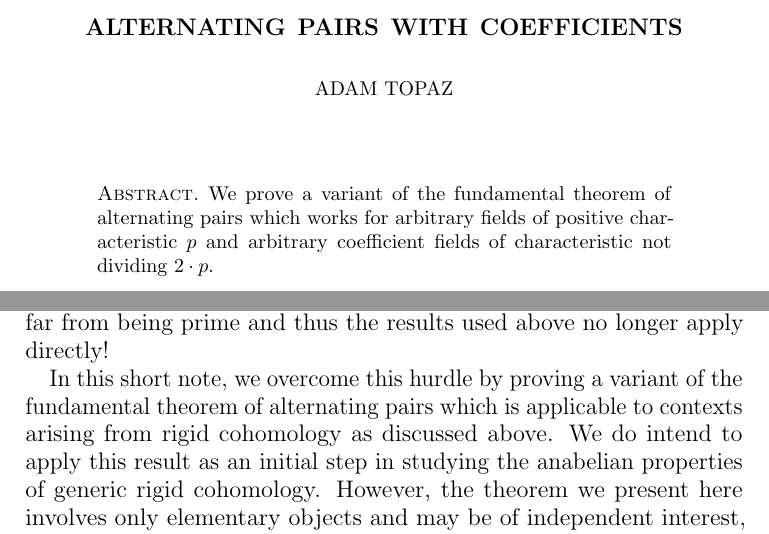
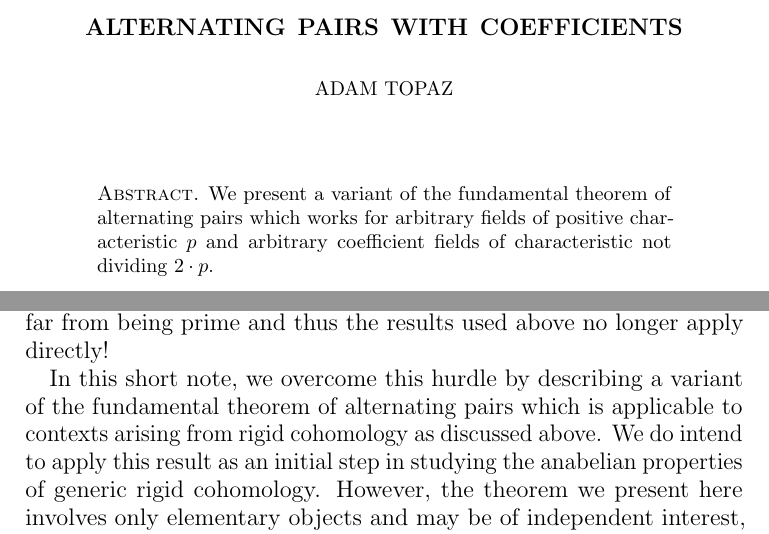
Before and after one commit to adamtopaz/CoeffAltPairs, a LaTeX paper (main.tex): two parts of pages 1 and 2 of 5, joined at a grey line, cut so that both start at the same text. Compiled offline with pdfLaTeX.

Commit message:
reword some things

```diff
--- a/main.tex
+++ b/main.tex
@@ -43,7 +43,7 @@
 \maketitle
 
 \begin{abstract}
-  We prove a variant of the fundamental theorem of alternating pairs which works for arbitrary fields of positive characteristic $p$ and arbitrary coefficient fields of characteristic not dividing $2 \cdot p$.
+  We present a variant of the fundamental theorem of alternating pairs which works for arbitrary fields of positive characteristic $p$ and arbitrary coefficient fields of characteristic not dividing $2 \cdot p$.
 \end{abstract}
 
 \tableofcontents
@@ -68,7 +68,7 @@ On the other hand, in order to obtain a more complete \emph{motivic} picture, it
 The function fields in question here are regular finitely generated fields over perfect fields $k$ of positive characteristic $p$, while the coefficient ring is the fraction field $F$ of the $p$-typical Witt vectors $W(k)$ of $k$.
 Unfortunately, such an $F$ is usually far from being prime and thus the results used above no longer apply directly!
 
-In this short note, we overcome this hurdle by proving a variant of the fundamental theorem of alternating pairs which is applicable to contexts arising from rigid cohomology as discussed above.
+In this short note, we overcome this hurdle by describing a variant of the fundamental theorem of alternating pairs which is applicable to contexts arising from rigid cohomology as discussed above.
 We do intend to apply this result as an initial step in studying the anabelian properties of generic rigid cohomology.
 However, the theorem we present here involves only elementary objects and may be of independent interest, so we defer the discussion of these applications to future work.
 
```
Also changed, not shown: main.pdf.
